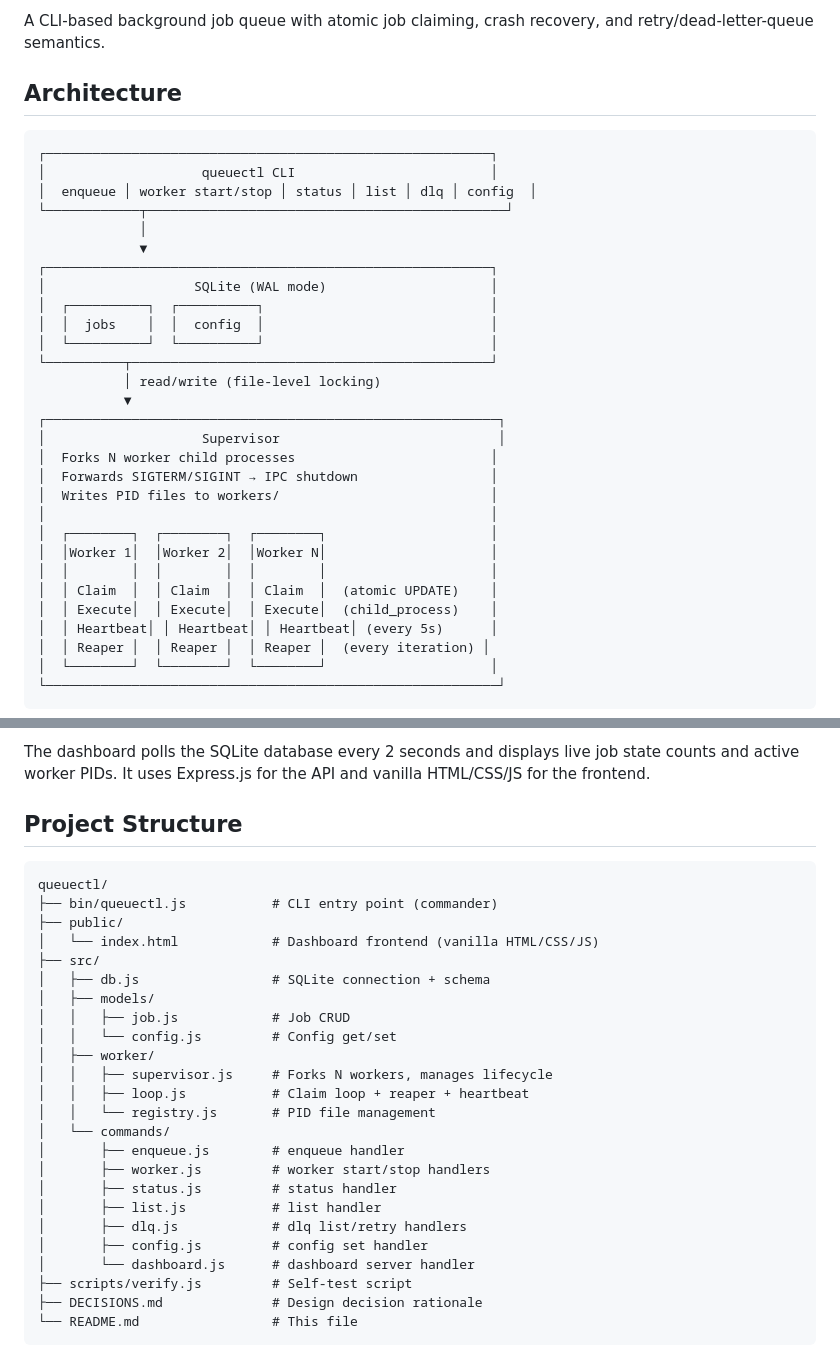
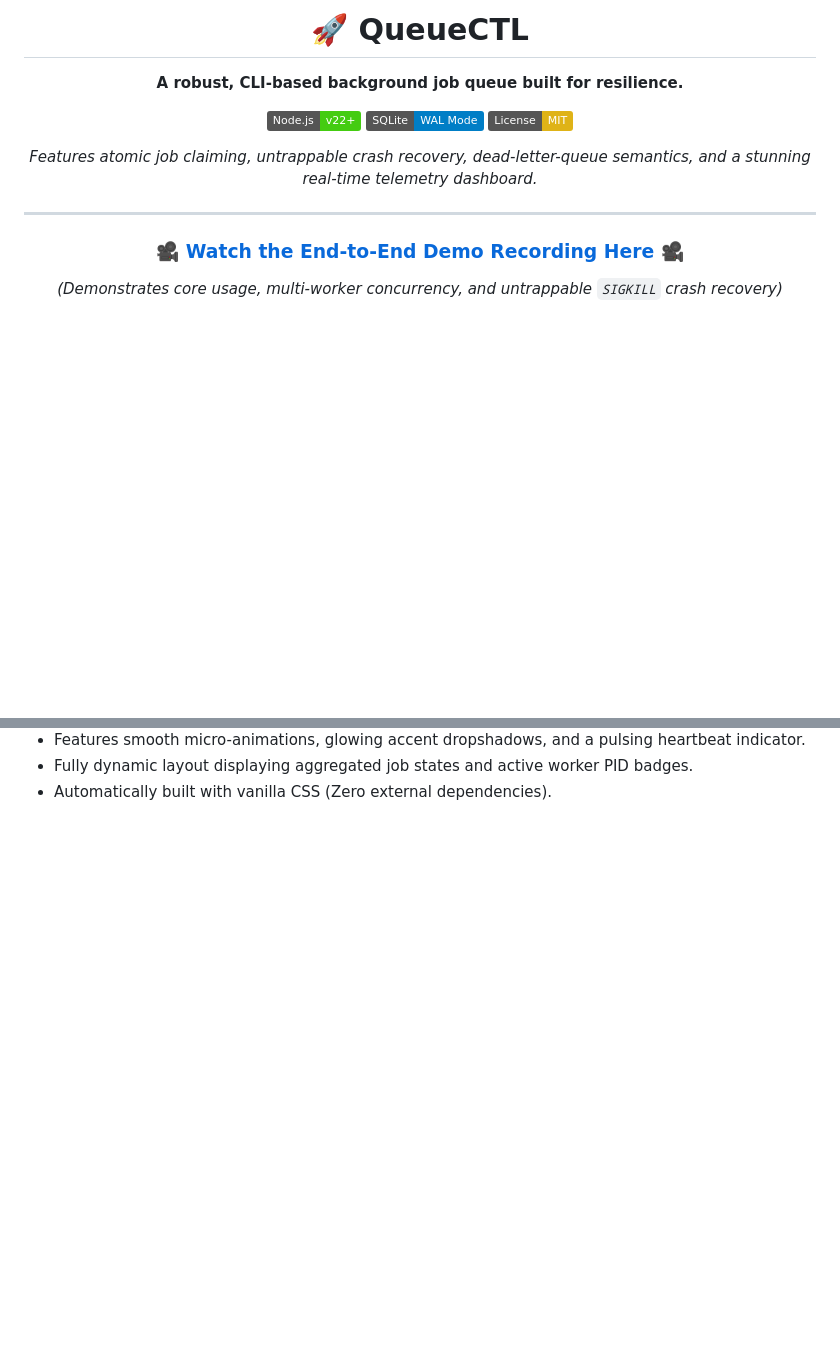
Before and after one commit to ANSUJKMEHER/QueueCTL, a Markdown page: README.md, 2 parts joined by grey strips. Rendered like a GitHub page; badges without logos; blank space fills up the shorter version.

````diff
--- a/README.md
+++ b/README.md
@@ -2,35 +2,19 @@
 
-A CLI-based background job queue with atomic job claiming, crash recovery, and retry/dead-letter-queue semantics.
+# 🚀 QueueCTL
 
-## Architecture
+**A robust, CLI-based background job queue built for resilience.**
 
-```
-┌─────────────────────────────────────────────────────────┐
-│                    queuectl CLI                         │
-│  enqueue │ worker start/stop │ status │ list │ dlq │ config  │
-└────────────┬──────────────────────────────────────────────┘
-             │
-             ▼
-┌─────────────────────────────────────────────────────────┐
-│                   SQLite (WAL mode)                     │
-│  ┌──────────┐  ┌──────────┐                             │
-│  │  jobs    │  │  config  │                             │
-│  └──────────┘  └──────────┘                             │
-└──────────┬──────────────────────────────────────────────┘
-           │ read/write (file-level locking)
-           ▼
-┌──────────────────────────────────────────────────────────┐
-│                    Supervisor                            │
-│  Forks N worker child processes                         │
-│  Forwards SIGTERM/SIGINT → IPC shutdown                 │
-│  Writes PID files to workers/                           │
-│                                                         │
-│  ┌────────┐  ┌────────┐  ┌────────┐                     │
-│  │Worker 1│  │Worker 2│  │Worker N│                     │
-│  │        │  │        │  │        │                     │
-│  │ Claim  │  │ Claim  │  │ Claim  │  (atomic UPDATE)    │
-│  │ Execute│  │ Execute│  │ Execute│  (child_process)    │
-│  │ Heartbeat│ │ Heartbeat│ │ Heartbeat│ (every 5s)      │
-│  │ Reaper │  │ Reaper │  │ Reaper │  (every iteration) │
-│  └────────┘  └────────┘  └────────┘                     │
-└──────────────────────────────────────────────────────────┘
+[![Node.js](https://img.shields.io/badge/Node.js-v22+-success?logo=node.js&logoColor=white)](https://nodejs.org/)
+[![SQLite](https://img.shields.io/badge/SQLite-WAL_Mode-blue?logo=sqlite&logoColor=white)](https://sqlite.org/)
+[![License: MIT](https://img.shields.io/badge/License-MIT-yellow.svg)](https://opensource.org/licenses/MIT)
+
+*Features atomic job claiming, untrappable crash recovery, dead-letter-queue semantics, and a stunning real-time telemetry dashboard.*
+
+---
+
+### 🎥 [Watch the End-to-End Demo Recording Here](https://drive.google.com/file/d/1yI9bbdSxo2g1iS9coNRharyWE9AU3s-P/view?usp=sharing) 🎥
+
+*(Demonstrates core usage, multi-worker concurrency, and untrappable `SIGKILL` crash recovery)*
+
+</div>
+
@@ -192,30 +156,3 @@ node bin/queuectl.js dashboard --port 8080  # custom port
-The dashboard polls the SQLite database every 2 seconds and displays live job state counts and active worker PIDs. It uses Express.js for the API and vanilla HTML/CSS/JS for the frontend.
-
-## Project Structure
-
-```
-queuectl/
-├── bin/queuectl.js           # CLI entry point (commander)
-├── public/
-│   └── index.html            # Dashboard frontend (vanilla HTML/CSS/JS)
-├── src/
-│   ├── db.js                 # SQLite connection + schema
-│   ├── models/
-│   │   ├── job.js            # Job CRUD
-│   │   └── config.js         # Config get/set
-│   ├── worker/
-│   │   ├── supervisor.js     # Forks N workers, manages lifecycle
-│   │   ├── loop.js           # Claim loop + reaper + heartbeat
-│   │   └── registry.js       # PID file management
-│   └── commands/
-│       ├── enqueue.js        # enqueue handler
-│       ├── worker.js         # worker start/stop handlers
-│       ├── status.js         # status handler
-│       ├── list.js           # list handler
-│       ├── dlq.js            # dlq list/retry handlers
-│       ├── config.js         # config set handler
-│       └── dashboard.js      # dashboard server handler
-├── scripts/verify.js         # Self-test script
-├── DECISIONS.md              # Design decision rationale
-└── README.md                 # This file
-```
+- Features smooth micro-animations, glowing accent dropshadows, and a pulsing heartbeat indicator.
+- Fully dynamic layout displaying aggregated job states and active worker PID badges.
+- Automatically built with vanilla CSS (Zero external dependencies).
````
Also changed, not shown: other parts of README.md (+94 -114 lines).
